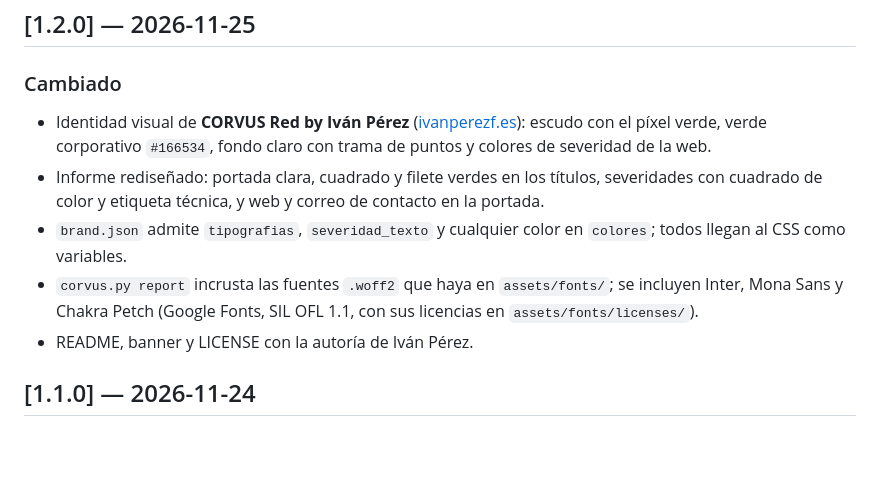
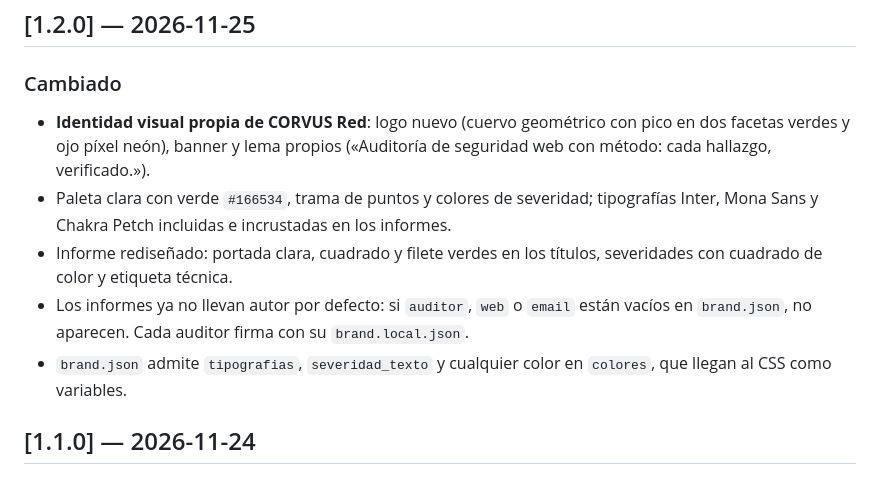
Before and after one commit to xn4vi/corvus-red, a Markdown page: CHANGELOG.md, the part around the change. Rendered like a GitHub page; blank space fills up the shorter version.

```diff
--- a/CHANGELOG.md
+++ b/CHANGELOG.md
@@ -5,11 +5,11 @@ Formato basado en [Keep a Changelog](https://keepachangelog.com/es-ES/1.1.0/) y
 ## [1.2.0] — 2026-11-25
 
 ### Cambiado
-- Identidad visual de **CORVUS Red by Iván Pérez** ([ivanperezf.es](https://ivanperezf.es)): escudo con el píxel verde, verde corporativo `#166534`, fondo claro con trama de puntos y colores de severidad de la web.
-- Informe rediseñado: portada clara, cuadrado y filete verdes en los títulos, severidades con cuadrado de color y etiqueta técnica, y web y correo de contacto en la portada.
-- `brand.json` admite `tipografias`, `severidad_texto` y cualquier color en `colores`; todos llegan al CSS como variables.
-- `corvus.py report` incrusta las fuentes `.woff2` que haya en `assets/fonts/`; se incluyen Inter, Mona Sans y Chakra Petch (Google Fonts, SIL OFL 1.1, con sus licencias en `assets/fonts/licenses/`).
-- README, banner y LICENSE con la autoría de Iván Pérez.
+- **Identidad visual propia de CORVUS Red**: logo nuevo (cuervo geométrico con pico en dos facetas verdes y ojo píxel neón), banner y lema propios («Auditoría de seguridad web con método: cada hallazgo, verificado.»).
+- Paleta clara con verde `#166534`, trama de puntos y colores de severidad; tipografías Inter, Mona Sans y Chakra Petch incluidas e incrustadas en los informes.
+- Informe rediseñado: portada clara, cuadrado y filete verdes en los títulos, severidades con cuadrado de color y etiqueta técnica.
+- Los informes ya no llevan autor por defecto: si `auditor`, `web` o `email` están vacíos en `brand.json`, no aparecen. Cada auditor firma con su `brand.local.json`.
+- `brand.json` admite `tipografias`, `severidad_texto` y cualquier color en `colores`, que llegan al CSS como variables.
 
 ## [1.1.0] — 2026-11-24
 
```
Also changed, not shown: README.md (+7 -27 lines), examples/juice-shop/informe-juice-shop-es.md (+0 -1 lines), assets/screenshots/portada.png, 7 other files.
